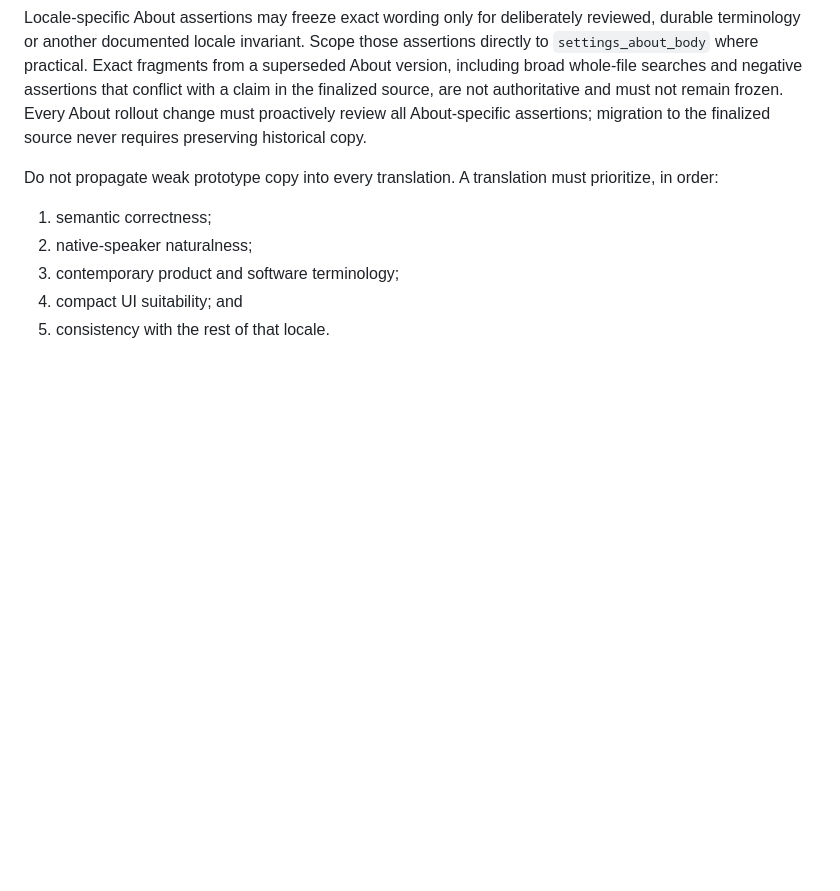
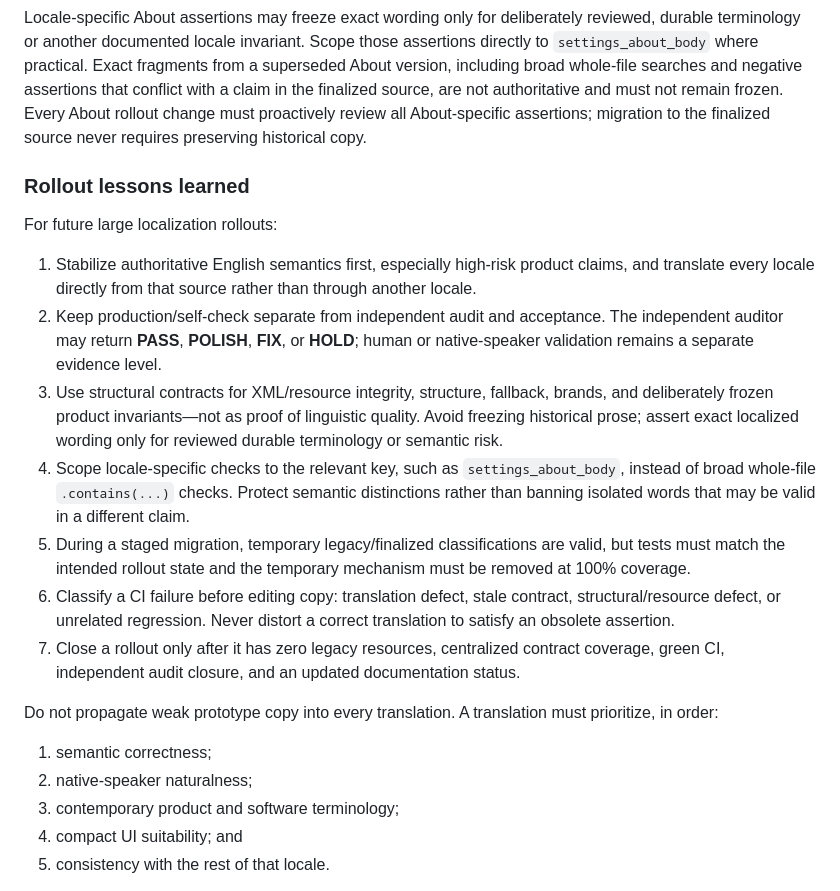
Before and after one commit to lukaszpeciak91-sys/private-audio-router, a Markdown page: docs/LOCALIZATION.md, the part around the change. GitHub-like rendering; blank space fills up the shorter version.

```diff
--- a/docs/LOCALIZATION.md
+++ b/docs/LOCALIZATION.md
@@ -49,6 +49,34 @@ that conflict with a claim in the finalized source, are not authoritative and mu
 remain frozen. Every About rollout change must proactively review all About-specific
 assertions; migration to the finalized source never requires preserving historical
 copy.
+
+### Rollout lessons learned
+
+For future large localization rollouts:
+
+1. Stabilize authoritative English semantics first, especially high-risk product
+   claims, and translate every locale directly from that source rather than through
+   another locale.
+2. Keep production/self-check separate from independent audit and acceptance. The
+   independent auditor may return **PASS**, **POLISH**, **FIX**, or **HOLD**; human or
+   native-speaker validation remains a separate evidence level.
+3. Use structural contracts for XML/resource integrity, structure, fallback,
+   brands, and deliberately frozen product invariants—not as proof of linguistic
+   quality. Avoid freezing historical prose; assert exact localized wording only for
+   reviewed durable terminology or semantic risk.
+4. Scope locale-specific checks to the relevant key, such as
+   `settings_about_body`, instead of broad whole-file `.contains(...)` checks. Protect
+   semantic distinctions rather than banning isolated words that may be valid in a
+   different claim.
+5. During a staged migration, temporary legacy/finalized classifications are valid,
+   but tests must match the intended rollout state and the temporary mechanism must
+   be removed at 100% coverage.
+6. Classify a CI failure before editing copy: translation defect, stale contract,
+   structural/resource defect, or unrelated regression. Never distort a correct
+   translation to satisfy an obsolete assertion.
+7. Close a rollout only after it has zero legacy resources, centralized contract
+   coverage, green CI, independent audit closure, and an updated documentation
+   status.
 
 Do not propagate weak prototype copy into every translation. A translation must prioritize, in order:
 
```
Also changed, not shown: docs/PROGRESS.md (+11 -43 lines).
